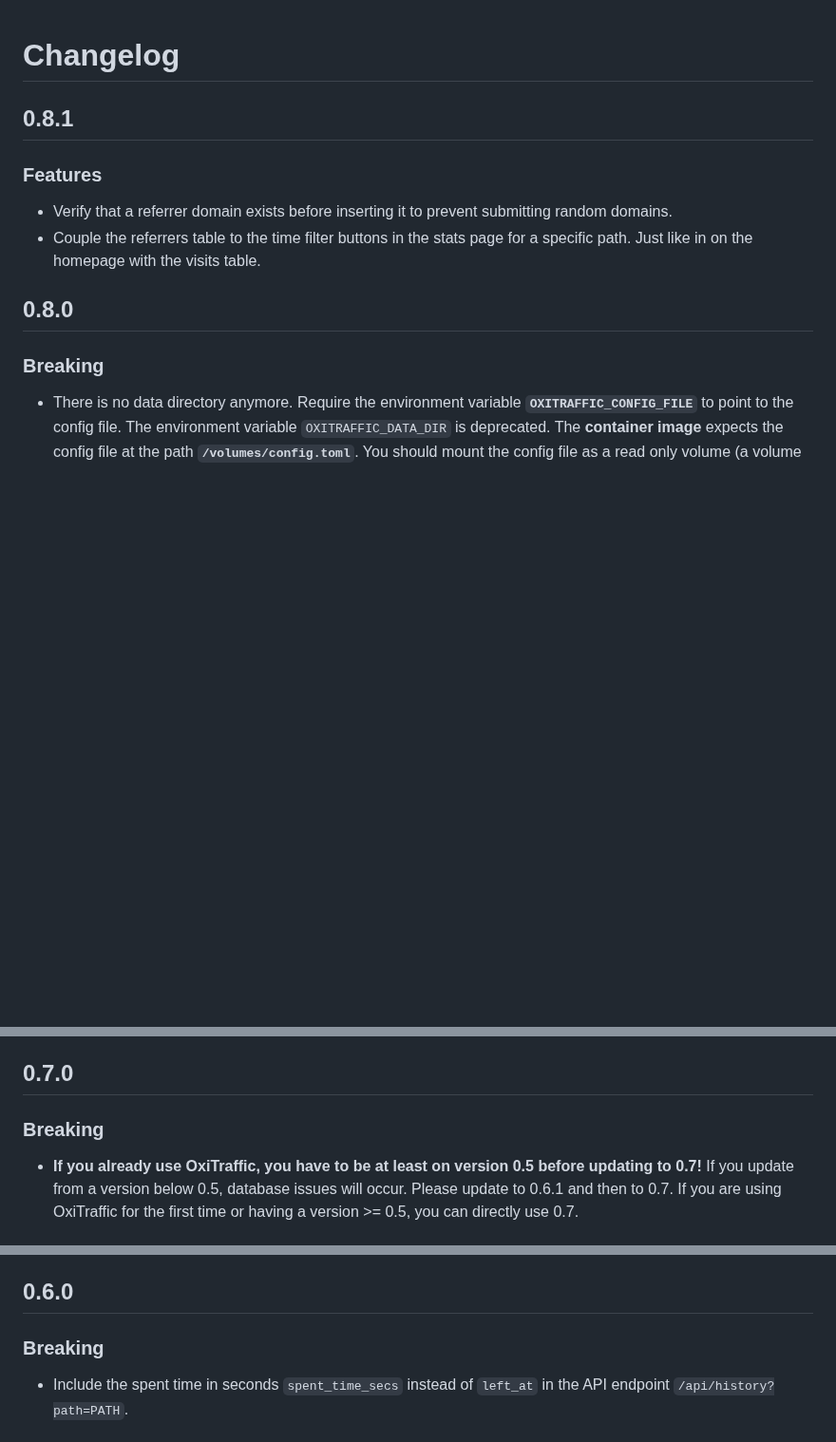
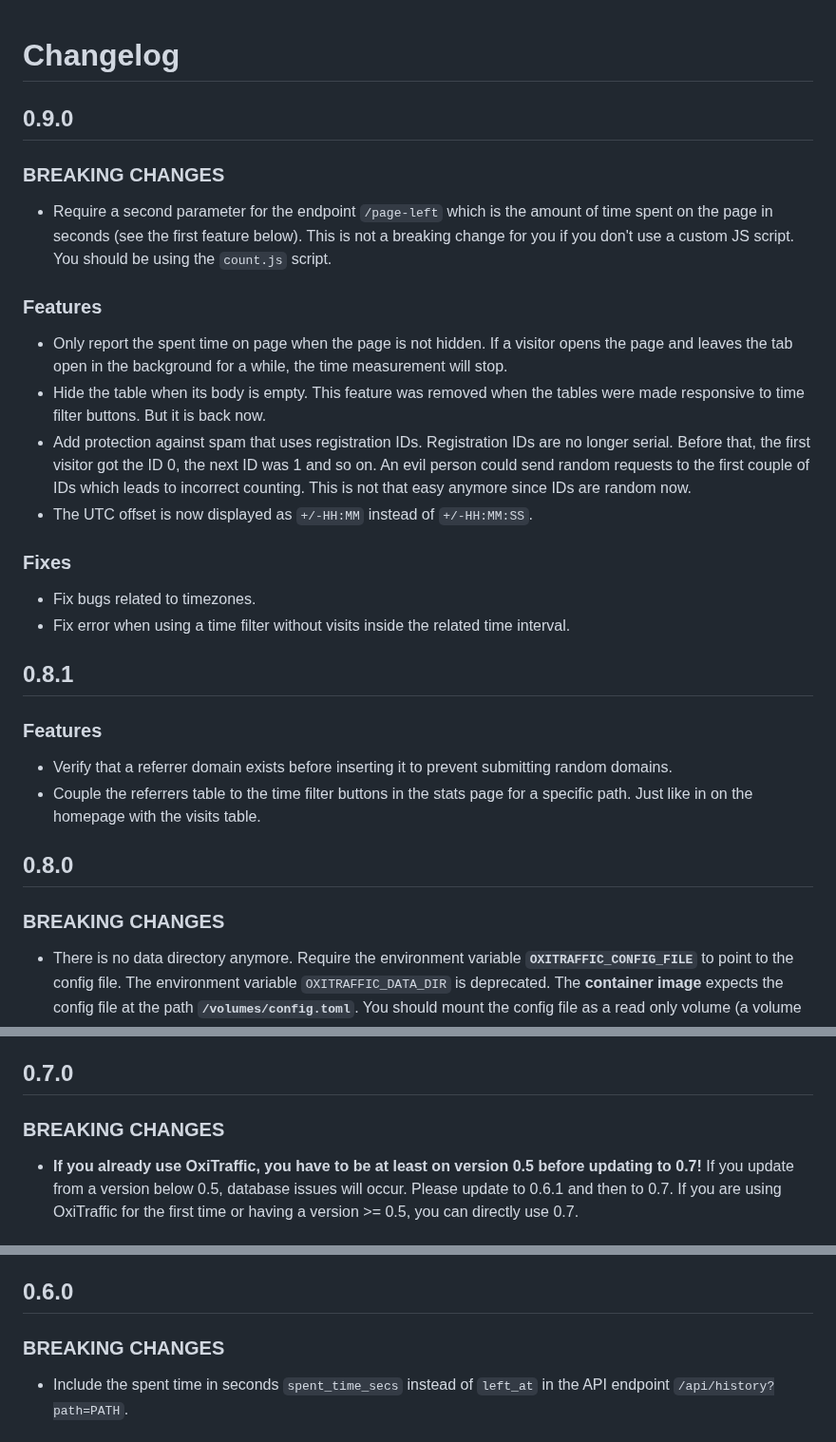
Before and after one commit to mre/oxitrack, a Markdown page: CHANGELOG.md, 3 parts joined by grey strips. Shown at 95% size. GitHub-like rendering; blank space fills up the shorter version.

Commit message:
Update changelog

```diff
--- a/CHANGELOG.md
+++ b/CHANGELOG.md
@@ -1,4 +1,22 @@
 # Changelog
+
+## 0.9.0
+
+### BREAKING CHANGES
+
+- Require a second parameter for the endpoint `/page-left` which is the amount of time spent on the page in seconds (see the first feature below). This is not a breaking change for you if you don't use a custom JS script. You should be using the `count.js` script.
+
+### Features
+
+- Only report the spent time on page when the page is not hidden. If a visitor opens the page and leaves the tab open in the background for a while, the time measurement will stop.
+- Hide the table when its body is empty. This feature was removed when the tables were made responsive to time filter buttons. But it is back now.
+- Add protection against spam that uses registration IDs. Registration IDs are no longer serial. Before that, the first visitor got the ID 0, the next ID was 1 and so on. An evil person could send random requests to the first couple of IDs which leads to incorrect counting. This is not that easy anymore since IDs are random now.
+- The UTC offset is now displayed as `+/-HH:MM` instead of `+/-HH:MM:SS`.
+
+### Fixes
+
+- Fix bugs related to timezones.
+- Fix error when using a time filter without visits inside the related time interval.
 
 ## 0.8.1
 
@@ -9,7 +27,7 @@
 
 ## 0.8.0
 
-### Breaking
+### BREAKING CHANGES
 
 - There is no data directory anymore. Require the environment variable **`OXITRAFFIC_CONFIG_FILE`** to point to the config file. The environment variable `OXITRAFFIC_DATA_DIR` is deprecated. The **container image** expects the config file at the path **`/volumes/config.toml`**. You should mount the config file as a read only volume (a volume doesn't have to be a directory, it can be a file).
 - Add the **config value `logs_dir`** where log files will be placed in. The default is `/var/log/oxitraffic`, but you can change it (you need to change it if OxiTraffic doesn't have write permission for that directory). For the **container image**, you should mount a volume at `/var/log/oxitraffic` if you want to persist the logs. You can delete the old log file `oxitraffic.log`.
@@ -20,7 +38,7 @@
 
 ## 0.7.0
 
-### Breaking
+### BREAKING CHANGES
 
 - **If you already use OxiTraffic, you have to be at least on version 0.5 before updating to 0.7!** If you update from a version below 0.5, database issues will occur. Please update to 0.6.1 and then to 0.7. If you are using OxiTraffic for the first time or having a version >= 0.5, you can directly use 0.7.
 
@@ -40,7 +58,7 @@
 
 ## 0.6.0
 
-### Breaking
+### BREAKING CHANGES
 
 - Include the spent time in seconds `spent_time_secs` instead of `left_at` in the API endpoint `/api/history?path=PATH`.
 
```
Also changed, not shown: other parts of CHANGELOG.md (+3 -3 lines).
